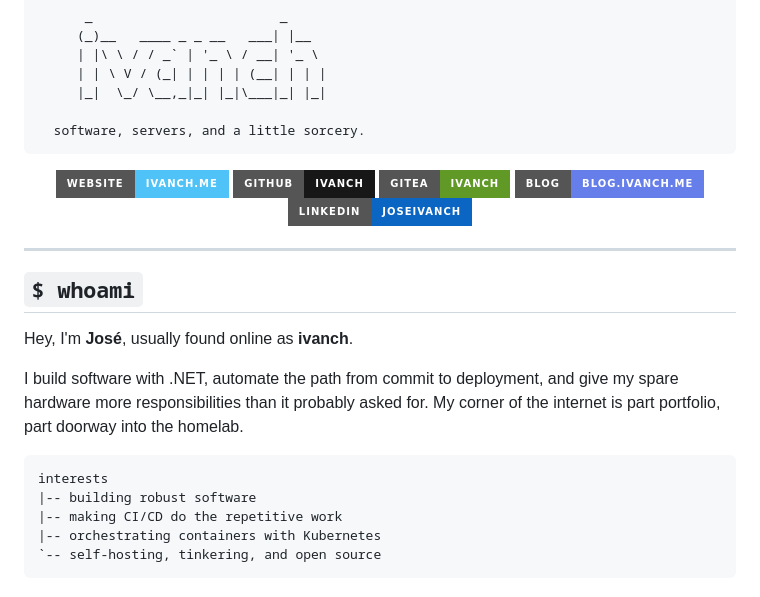
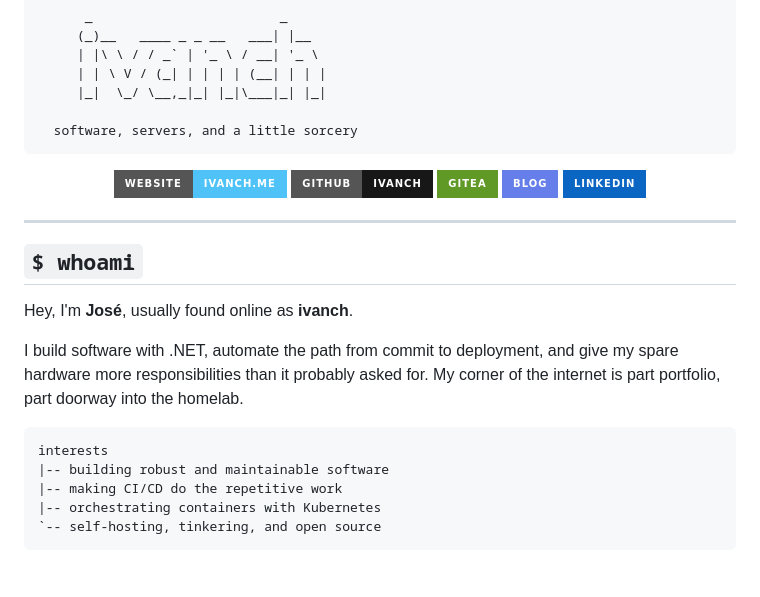
Before and after one commit to ivanch/ivanch, a Markdown page: README.md, the part around one of its changes. Rendered like a GitHub page; badges without logos.

````diff
--- a/README.md
+++ b/README.md
@@ -5,15 +5,15 @@
      | | \ V / (_| | | | | (__| | | |
      |_|  \_/ \__,_|_| |_|\___|_| |_|
 
-  software, servers, and a little sorcery.
+  software, servers, and a little sorcery
 ```
 
 <p align="center">
   <a href="https://ivanch.me"><img alt="Website" src="https://img.shields.io/badge/Website-ivanch.me-4FC3F7?style=for-the-badge&logo=googlechrome&logoColor=white"></a>
   <a href="https://github.com/ivanch"><img alt="GitHub" src="https://img.shields.io/badge/GitHub-ivanch-181717?style=for-the-badge&logo=github&logoColor=white"></a>
-  <a href="https://git.ivanch.me/ivanch"><img alt="Gitea" src="https://img.shields.io/badge/Gitea-ivanch-609926?style=for-the-badge&logo=gitea&logoColor=white"></a>
-  <a href="https://blog.ivanch.me"><img alt="Blog" src="https://img.shields.io/badge/Blog-blog.ivanch.me-667EEA?style=for-the-badge"></a>
-  <a href="https://www.linkedin.com/in/joseivanch/"><img alt="LinkedIn" src="https://img.shields.io/badge/LinkedIn-joseivanch-0A66C2?style=for-the-badge&logo=linkedin&logoColor=white"></a>
+  <a href="https://git.ivanch.me/ivanch"><img alt="Gitea" src="https://img.shields.io/badge/-Gitea-609926?style=for-the-badge&logo=gitea&logoColor=white"></a>
+  <a href="https://blog.ivanch.me"><img alt="Blog" src="https://img.shields.io/badge/-Blog-667EEA?style=for-the-badge"></a>
+  <a href="https://www.linkedin.com/in/joseivanch/"><img alt="LinkedIn" src="https://img.shields.io/badge/-LinkedIn-0A66C2?style=for-the-badge&logo=linkedin&logoColor=white"></a>
 </p>
 
 ---
@@ -28,7 +28,7 @@ My corner of the internet is part portfolio, part doorway into the homelab.
 
 ```text
 interests
-|-- building robust software
+|-- building robust and maintainable software
 |-- making CI/CD do the repetitive work
 |-- orchestrating containers with Kubernetes
 `-- self-hosting, tinkering, and open source
````
Also changed, not shown: other parts of README.md (+1 -56 lines).
